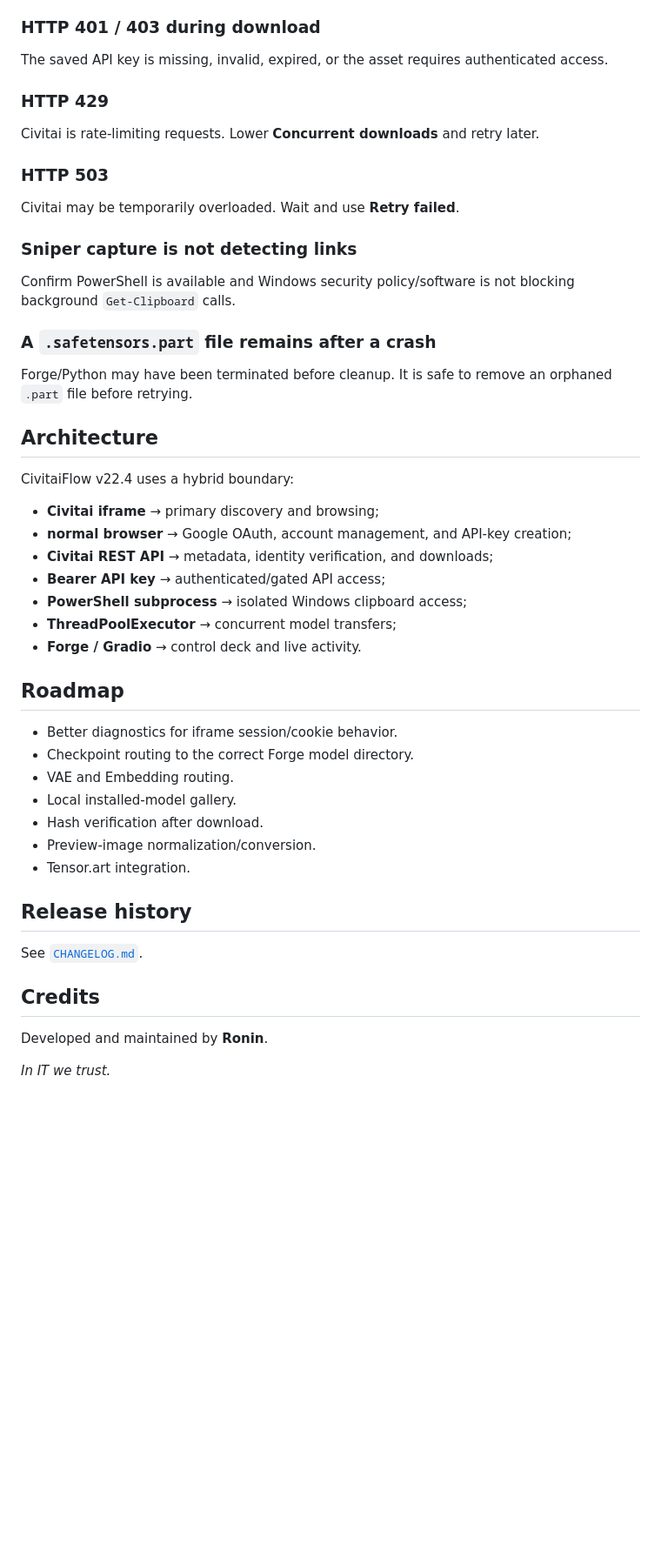
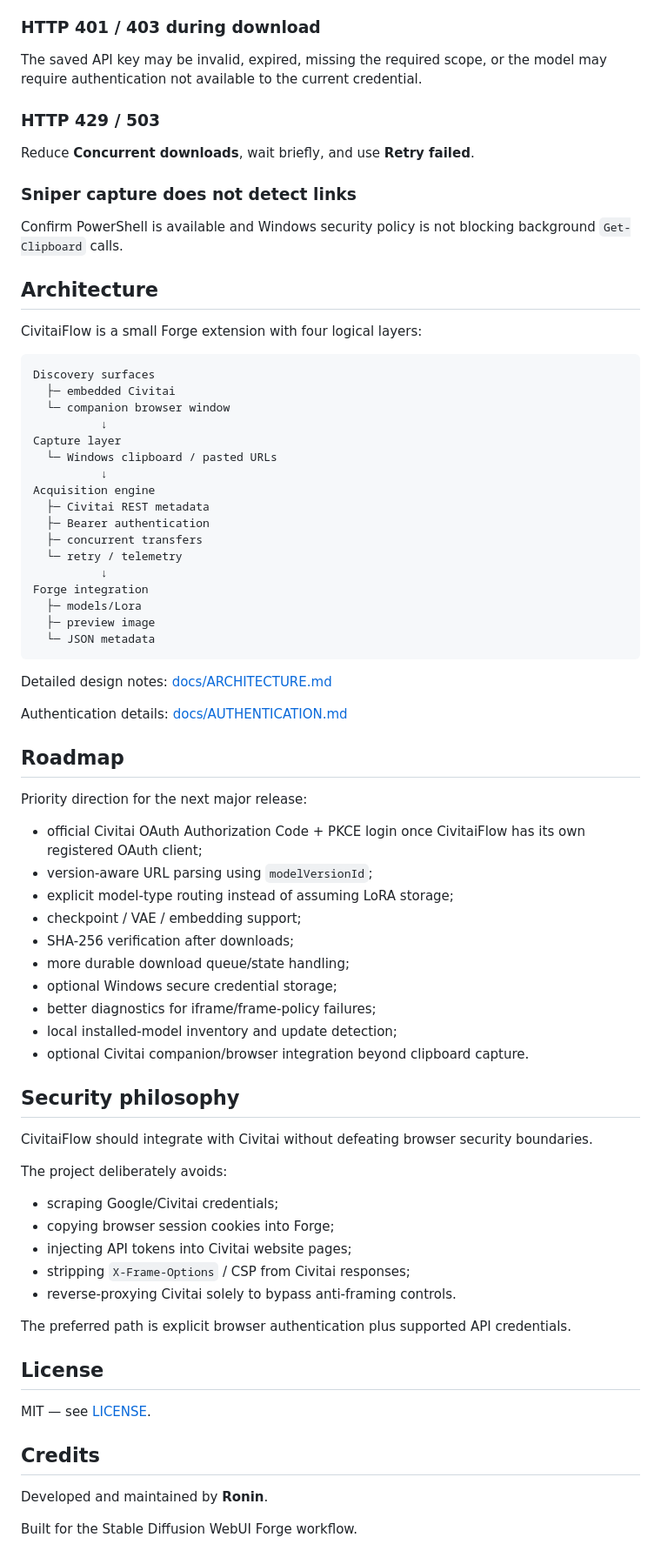
Before and after one commit to roninhub121/CivitaiFlow, a Markdown page: README.md, the part around one of its changes. Shown at 87% size. Drawn GitHub-style; blank space fills up the shorter version.

Commit message:
docs(civitaiflow): refresh product and authentication guide

````diff
--- a/README.md
+++ b/README.md
@@ -167,52 +209,79 @@ Create a new API key in Civitai Settings and try again. CivitaiFlow does not sav
 
 ### HTTP 401 / 403 during download
 
-The saved API key is missing, invalid, expired, or the asset requires authenticated access.
+The saved API key may be invalid, expired, missing the required scope, or the model may require authentication not available to the current credential.
 
-### HTTP 429
+### HTTP 429 / 503
 
-Civitai is rate-limiting requests. Lower **Concurrent downloads** and retry later.
+Reduce **Concurrent downloads**, wait briefly, and use **Retry failed**.
 
-### HTTP 503
+### Sniper capture does not detect links
 
-Civitai may be temporarily overloaded. Wait and use **Retry failed**.
-
-### Sniper capture is not detecting links
-
-Confirm PowerShell is available and Windows security policy/software is not blocking background `Get-Clipboard` calls.
-
-### A `.safetensors.part` file remains after a crash
-
-Forge/Python may have been terminated before cleanup. It is safe to remove an orphaned `.part` file before retrying.
+Confirm PowerShell is available and Windows security policy is not blocking background `Get-Clipboard` calls.
 
 ## Architecture
 
-CivitaiFlow v22.4 uses a hybrid boundary:
+CivitaiFlow is a small Forge extension with four logical layers:
 
-- **Civitai iframe** → primary discovery and browsing;
-- **normal browser** → Google OAuth, account management, and API-key creation;
-- **Civitai REST API** → metadata, identity verification, and downloads;
-- **Bearer API key** → authenticated/gated API access;
-- **PowerShell subprocess** → isolated Windows clipboard access;
-- **ThreadPoolExecutor** → concurrent model transfers;
-- **Forge / Gradio** → control deck and live activity.
+```text
+Discovery surfaces
+  ├─ embedded Civitai
+  └─ companion browser window
+          ↓
+Capture layer
+  └─ Windows clipboard / pasted URLs
+          ↓
+Acquisition engine
+  ├─ Civitai REST metadata
+  ├─ Bearer authentication
+  ├─ concurrent transfers
+  └─ retry / telemetry
+          ↓
+Forge integration
+  ├─ models/Lora
+  ├─ preview image
+  └─ JSON metadata
+```
+
+Detailed design notes: [docs/ARCHITECTURE.md](docs/ARCHITECTURE.md)
+
+Authentication details: [docs/AUTHENTICATION.md](docs/AUTHENTICATION.md)
 
 ## Roadmap
 
-- Better diagnostics for iframe session/cookie behavior.
-- Checkpoint routing to the correct Forge model directory.
-- VAE and Embedding routing.
-- Local installed-model gallery.
-- Hash verification after download.
-- Preview-image normalization/conversion.
-- Tensor.art integration.
+Priority direction for the next major release:
 
-## Release history
+- official Civitai OAuth Authorization Code + PKCE login once CivitaiFlow has its own registered OAuth client;
+- version-aware URL parsing using `modelVersionId`;
+- explicit model-type routing instead of assuming LoRA storage;
+- checkpoint / VAE / embedding support;
+- SHA-256 verification after downloads;
+- more durable download queue/state handling;
+- optional Windows secure credential storage;
+- better diagnostics for iframe/frame-policy failures;
+- local installed-model inventory and update detection;
+- optional Civitai companion/browser integration beyond clipboard capture.
 
-See [`CHANGELOG.md`](CHANGELOG.md).
+## Security philosophy
+
+CivitaiFlow should integrate with Civitai without defeating browser security boundaries.
+
+The project deliberately avoids:
+
+- scraping Google/Civitai credentials;
+- copying browser session cookies into Forge;
+- injecting API tokens into Civitai website pages;
+- stripping `X-Frame-Options` / CSP from Civitai responses;
+- reverse-proxying Civitai solely to bypass anti-framing controls.
+
+The preferred path is explicit browser authentication plus supported API credentials.
+
+## License
+
+MIT — see [LICENSE](LICENSE).
 
 ## Credits
 
 Developed and maintained by **Ronin**.
 
-*In IT we trust.*
+Built for the Stable Diffusion WebUI Forge workflow.
````
Also changed, not shown: other parts of README.md (+174 -132 lines).
